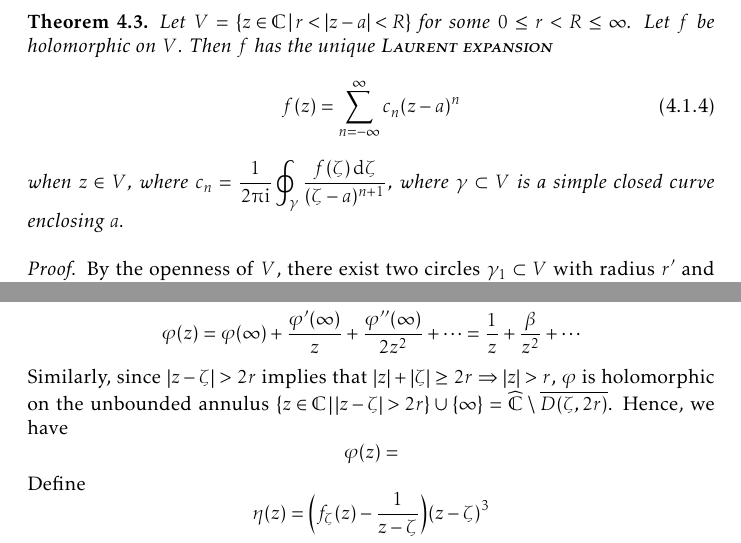
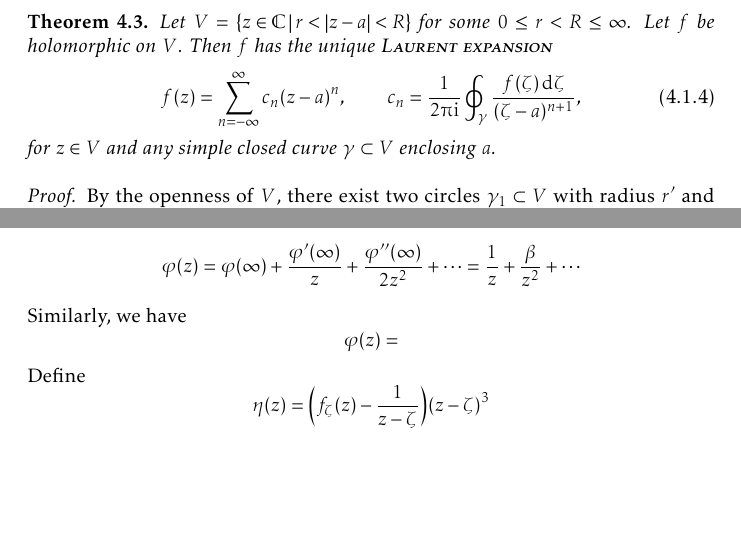
Before and after one commit to slipperking/complex-analysis-latex, a LaTeX document (main.tex): two parts of pages 84 and 169 of 188, joined at a grey line, cut so that both start at the same text, the shorter picture padded with empty space. Compiled offline with pdfLaTeX.

Commit message:
overleaf_to_git (Wed Sep 17 11:01:18 2025 -0700): update main.tex from r21578 to r21582

```diff
--- a/main.tex
+++ b/main.tex
@@ -2090,8 +2090,8 @@ If \(R>r\), then \(f\) is convergent on the annulus \(D(a,R)\setminus\overline{D
 \begin{theorem}\label{thm:laurentexpansionofholomorphicfunction}
     Let \(V=\cbraces{z\in\mathbb{C}}{r<\abs{z-a}<R}\) for some \(0\leq r<R\leq\infty\). Let \(f\) be holomorphic on \(V\). Then \(f\) has the unique \textscsl{Laurent expansion}
     \begin{equation}
-        f(z)=\sum_{n=-\infty}^\infty c_n(z-a)^n\label{eq:laurentexpansionofholomorphicfunction_statement}
-    \end{equation} when \(z\in V\), where \(c_n=\frac{1}{2\piup\ii}\oint_{\gamma}\frac{f(\zeta)\ddzeta}{(\zeta-a)^{n+1}}\), where \(\gamma\subset V\) is a simple closed curve enclosing \(a\).
+        f(z)=\sum_{n=-\infty}^\infty c_n(z-a)^n,\qquad c_n=\frac{1}{2\piup\ii}\oint_{\gamma}\frac{f(\zeta)\ddzeta}{(\zeta-a)^{n+1}},\label{eq:laurentexpansionofholomorphicfunction_statement}
+    \end{equation} for \(z\in V\) and any simple closed curve \(\gamma\subset V\) enclosing \(a\).
 \end{theorem}
 \begin{proof}
     \begin{figure}
@@ -3818,7 +3818,7 @@ Let \(z=f^{-1}(w)\). Then we have
 
     Let \(\widetilde{\varphi}\) be a conformal mapping from \(\extcomplex\setminus K\) to \(\mathbb{D}\), such that \(\widetilde{\varphi}(\infty)=0\) and \(\alpha=\widetilde{\varphi}'(\infty)\in\mathbb{R}_{>0}\). Let \(\varphi(z)=\frac{1}{\alpha}\widetilde{\varphi}(z)\). It follows that \(\varphi'(\infty)=1\), \(\varphi(\infty)=1\). By \autoref{prop:complementbiholomorphismquarterestimate}, \[\abs{\alpha}\geq\frac{1}{4}\diam(K)\Longleftrightarrow\abs{\varphi(z)}\leq\frac{4\abs{\widetilde{\varphi}(z)}}{\diam(K)}.\] Consequently, we have the crucial estimate of \(\varphi\qty(\extcomplex\setminus K)\subseteq D\qty(0,\frac{4}{\diam(K)})\subseteq D\qty(0,\frac{8}{r})\). For fixed \(\zeta\in D(0,r)\), define \[f_\zeta(z)=\varphi(z)+(\zeta-\beta)\varphi^2(z),\qquad z\in\extcomplex\setminus K\] where \(\beta=\frac{1}{2}\varphi''(\infty)\). By Cauchy's Estimate (\autoref{thm:cauchysestimate}) on \(\qty(z\mapsto\frac{1}{z})\qty(\extcomplex\setminus D(0,r))=D\qty(0,\frac{1}{r})\), \[\abs{\beta}=\frac{1}{2}\abs{\eval{\dv[2]{z}(\varphi\qty(\frac{1}{z}))}_{z=0}}\leq\frac{\sup_{D\qty(0,\frac1r)}\abs{\varphi\qty(\frac{1}{z})}}{\operatorname{dist}\qty(0,\partial D\qty(0,\frac{1}{r}))^2}=8r.\]
     Hence, \[\abs{f_\zeta(z)}\leq \abs{\varphi(z)}+\abs{\zeta-\beta}\abs{\varphi^2(z)}\leq\abs{\varphi(z)}+\abs{\zeta-\beta}\abs{\varphi^2(z)}\leq\frac{8}{r}+9r\frac{64}{r^2}=\frac{584}{r}.\] This is~\ref{itm:complementbiholomorphismquarterestimate_absolute584}. By the Laurent expansion of \(\varphi\) at \(\infty\), \[\varphi(z)=\varphi(\infty)+\frac{\varphi'(\infty)}{z}+\frac{\varphi''(\infty)}{2z^2}+\cdots=\frac{1}{z}+\frac{\beta}{z^2}+\cdots\]
-    Similarly, since \(\abs{z-\zeta}>2r\) implies that \(\abs{z}+\abs{\zeta}\geq 2r\Rightarrow \abs{z}>r\), \(\varphi\) is holomorphic on the unbounded annulus \(\cbraces{z\in\mathbb{C}}{\abs{z-\zeta}>2r}\cup\qty{\infty}=\extcomplex\setminus \overline{D(\zeta,2r)}\). Hence, we have \[\varphi(z)=\]
+    Similarly, we have \[\varphi(z)=\]
     Define \[\eta(z)=\qty(f_\zeta(z)-\frac{1}{z-\zeta})\qty(z-\zeta)^3\]
 \end{proof}
 \begin{proposition}\label{prop:diracdeltaapproximation}
```
Also changed, not shown: main.tex (2 more changed lines).
